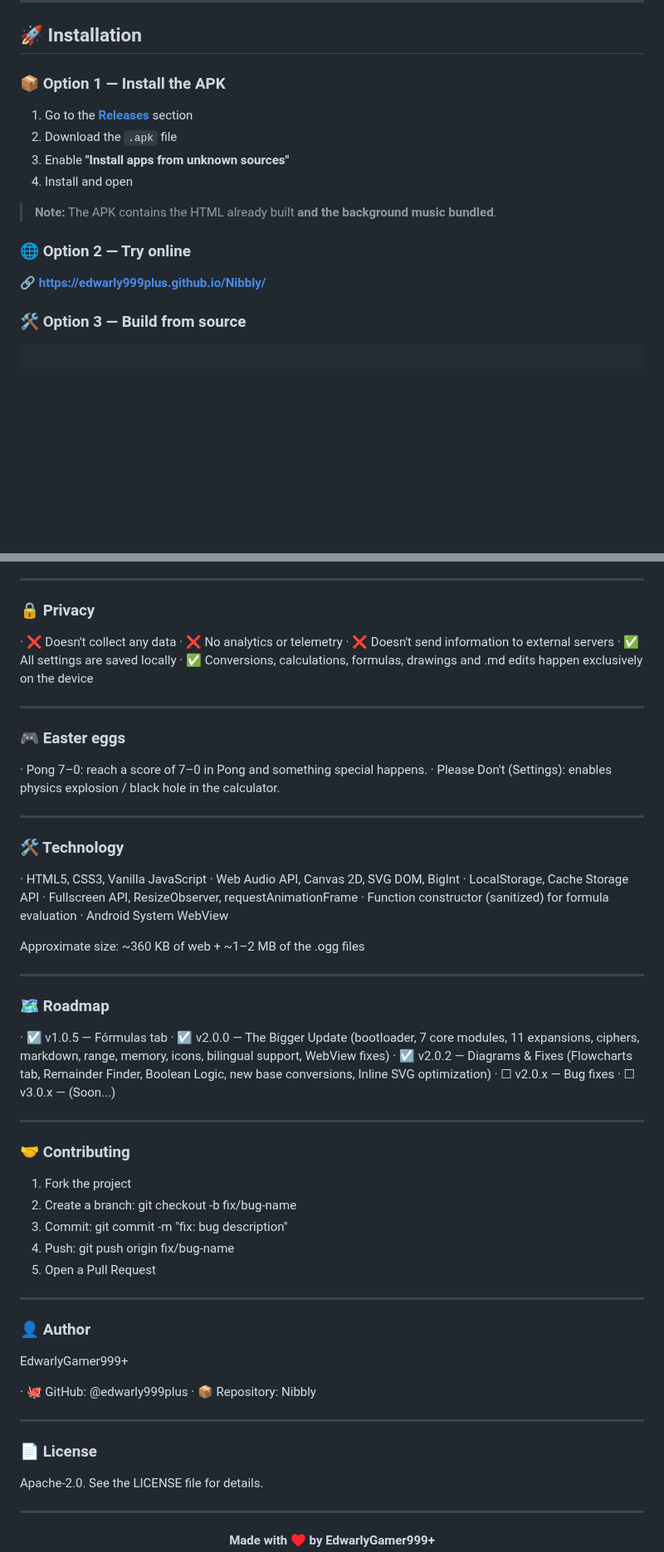
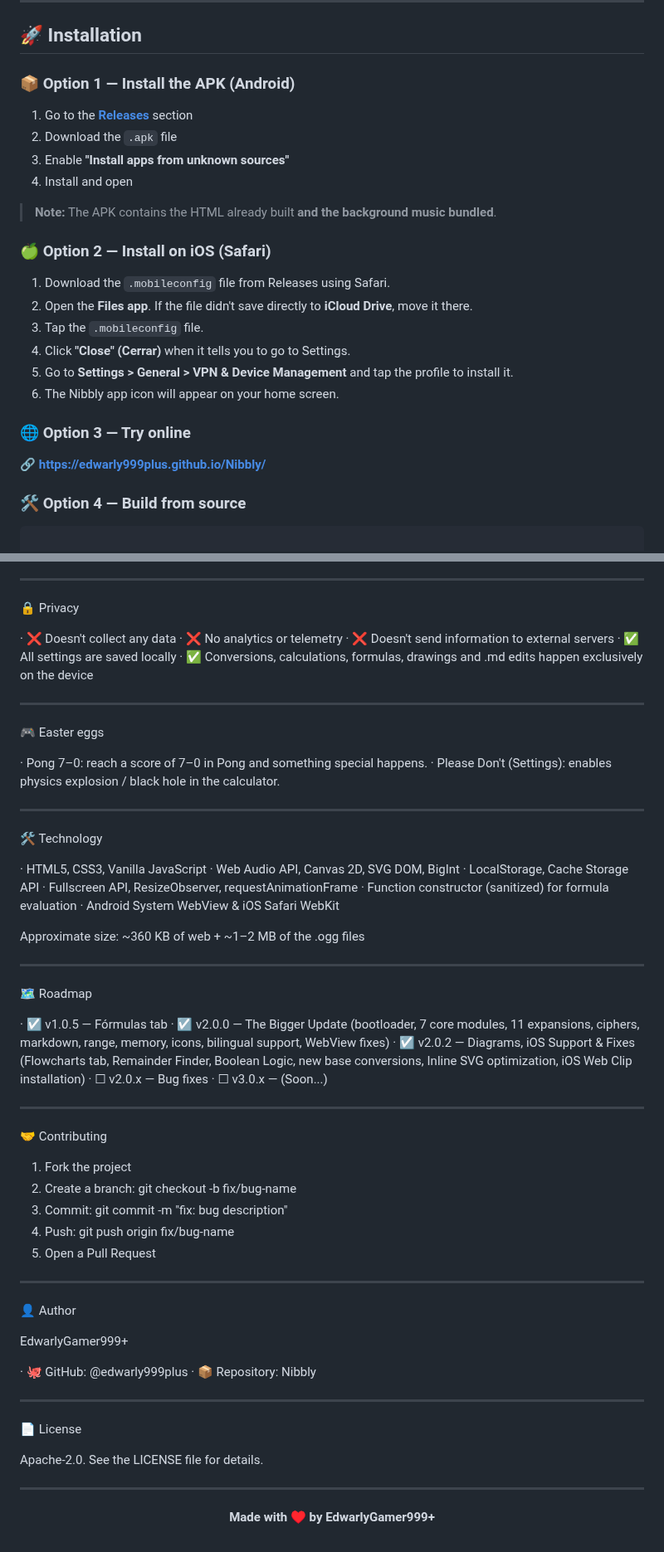
Before and after one commit to edwarly999plus/Nibbly, a Markdown page: README.md, 2 parts joined by grey strips. Shown at 83% size. Rendered like a GitHub page; blank space fills up the shorter version.

````diff
--- a/README.md
+++ b/README.md
@@ -364,7 +396,7 @@ Optional looping music. Behavior changes depending on the platform:
 
 ## 🚀 Installation
 
-### 📦 Option 1 — Install the APK
+### 📦 Option 1 — Install the APK (Android)
 
 1. Go to the **[Releases](https://github.com/edwarly999plus/Nibbly/releases/latest)** section
 2. Download the `.apk` file
@@ -373,11 +405,20 @@ Optional looping music. Behavior changes depending on the platform:
 
 > **Note:** The APK contains the HTML already built **and the background music bundled**.
 
-### 🌐 Option 2 — Try online
+### 🍏 Option 2 — Install on iOS (Safari)
+
+1. Download the `.mobileconfig` file from Releases using Safari.
+2. Open the **Files app**. If the file didn't save directly to **iCloud Drive**, move it there.
+3. Tap the `.mobileconfig` file.
+4. Click **"Close" (Cerrar)** when it tells you to go to Settings.
+5. Go to **Settings > General > VPN & Device Management** and tap the profile to install it.
+6. The Nibbly app icon will appear on your home screen.
+
+### 🌐 Option 3 — Try online
 
 🔗 **[https://edwarly999plus.github.io/Nibbly/](https://edwarly999plus.github.io/Nibbly/)**
 
-### 🛠️ Option 3 — Build from source
+### 🛠️ Option 4 — Build from source
 
 ```
 
@@ -470,7 +511,7 @@ Private Mode Scientific calculator + black screen
 
 ---
 
-### 🔒 Privacy
+🔒 Privacy
 
 · ❌ Doesn't collect any data
 · ❌ No analytics or telemetry
@@ -480,37 +521,37 @@ Private Mode Scientific calculator + black screen
 
 ---
 
-### 🎮 Easter eggs
+🎮 Easter eggs
 
 · Pong 7–0: reach a score of 7–0 in Pong and something special happens.
 · Please Don't (Settings): enables physics explosion / black hole in the calculator.
 
 ---
 
-### 🛠️ Technology
+🛠️ Technology
 
 · HTML5, CSS3, Vanilla JavaScript
 · Web Audio API, Canvas 2D, SVG DOM, BigInt
 · LocalStorage, Cache Storage API
 · Fullscreen API, ResizeObserver, requestAnimationFrame
 · Function constructor (sanitized) for formula evaluation
-· Android System WebView
+· Android System WebView & iOS Safari WebKit
 
 Approximate size: ~360 KB of web + ~1–2 MB of the .ogg files
 
 ---
 
-### 🗺️ Roadmap
+🗺️ Roadmap
 
 · ☑ v1.0.5 — Fórmulas tab
 · ☑ v2.0.0 — The Bigger Update (bootloader, 7 core modules, 11 expansions, ciphers, markdown, range, memory, icons, bilingual support, WebView fixes)
-· ☑ v2.0.2 — Diagrams & Fixes (Flowcharts tab, Remainder Finder, Boolean Logic, new base conversions, Inline SVG optimization)
+· ☑ v2.0.2 — Diagrams, iOS Support & Fixes (Flowcharts tab, Remainder Finder, Boolean Logic, new base conversions, Inline SVG optimization, iOS Web Clip installation)
 · ☐ v2.0.x — Bug fixes
 · ☐ v3.0.x — (Soon...)
 
 ---
 
-### 🤝 Contributing
+🤝 Contributing
 
 1. Fork the project
 2. Create a branch: git checkout -b fix/bug-name
@@ -520,7 +561,7 @@ Approximate size: ~360 KB of web + ~1–2 MB of the .ogg files
 
 ---
 
-### 👤 Author
+👤 Author
 
 EdwarlyGamer999+
 
@@ -529,7 +570,7 @@ EdwarlyGamer999+
 
 ---
 
-### 📄 License
+📄 License
 
 Apache-2.0. See the LICENSE file for details.
 
````
Also changed, not shown: other parts of README.md (+41 -9 lines).
